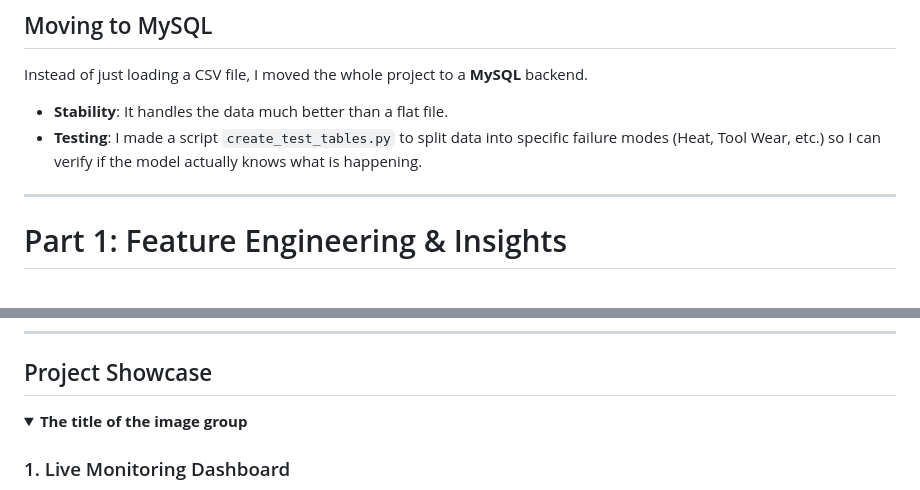
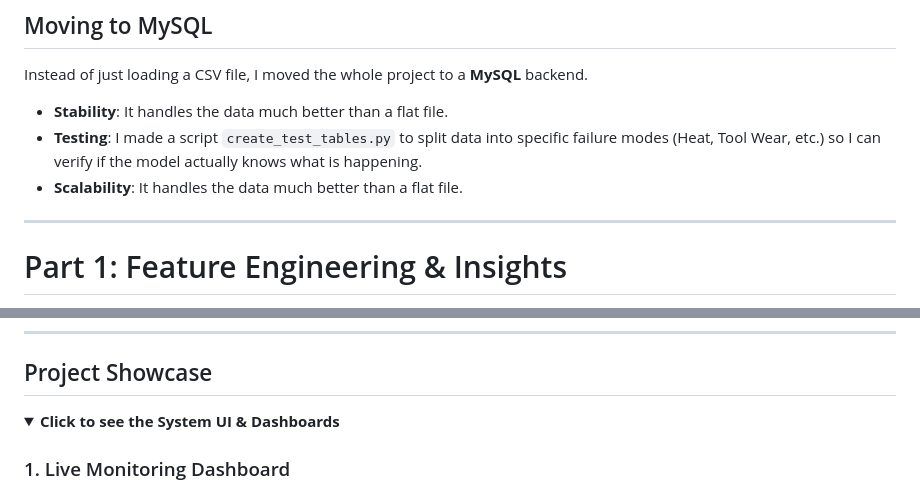
Before and after one commit to Sarrveshwer/Risk-eval-using-Logistic-Regression, a Markdown page: README.md, 2 parts joined by grey strips. Drawn GitHub-style; folded sections open.

```diff
--- a/README.md
+++ b/README.md
@@ -11,6 +11,7 @@ Basically, I want to catch the failure *before* it happens using sensor data.
 Instead of just loading a CSV file, I moved the whole project to a **MySQL** backend.
 *   **Stability**: It handles the data much better than a flat file.
 *   **Testing**: I made a script `create_test_tables.py` to split data into specific failure modes (Heat, Tool Wear, etc.) so I can verify if the model actually knows what is happening.
+* **Scalability**: It handles the data much better than a flat file.
 
 ---
 
@@ -45,7 +46,7 @@ For the modeling part, I used a **Hurdle Model** architecture. The data has to c
 ## Project Showcase
 
 <details>
-  <summary><b>The title of the image group</b></summary>
+  <summary><b>Click to see the System UI & Dashboards</b></summary>
 
   ### 1. Live Monitoring Dashboard
   <img src="images/frontend.png" alt="Live Dashboard"/>
```
